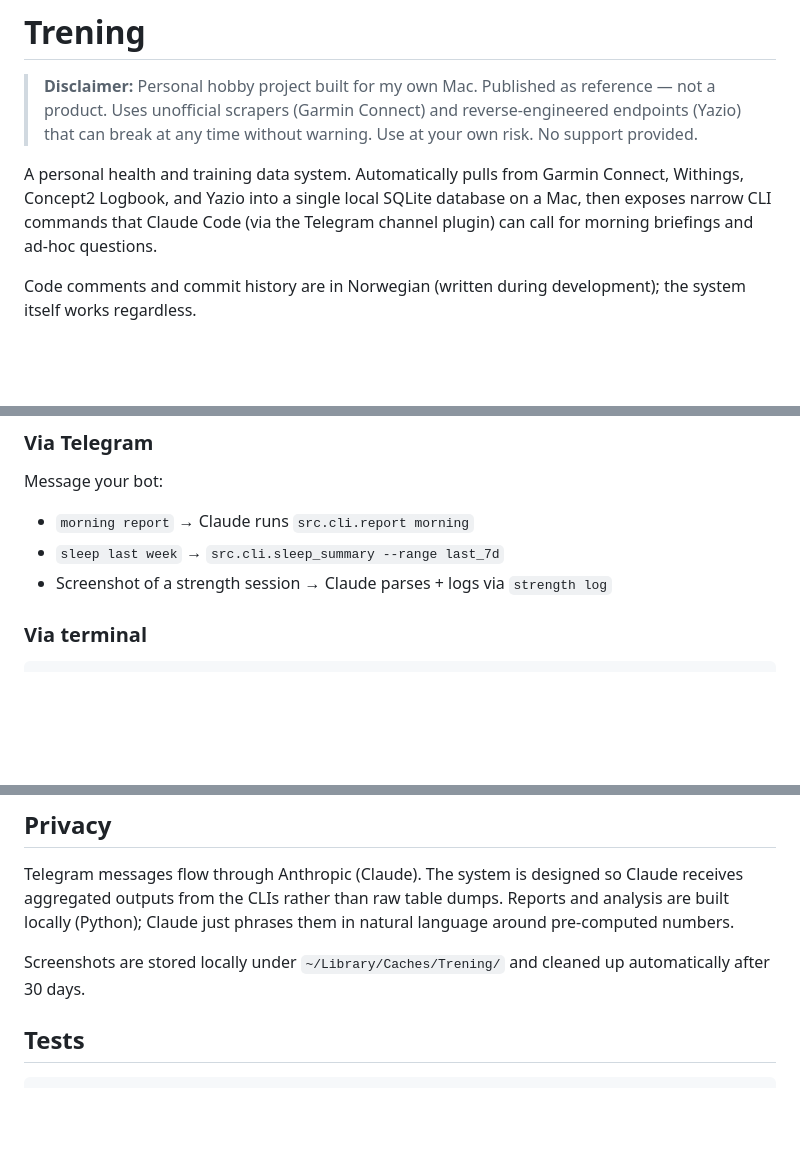
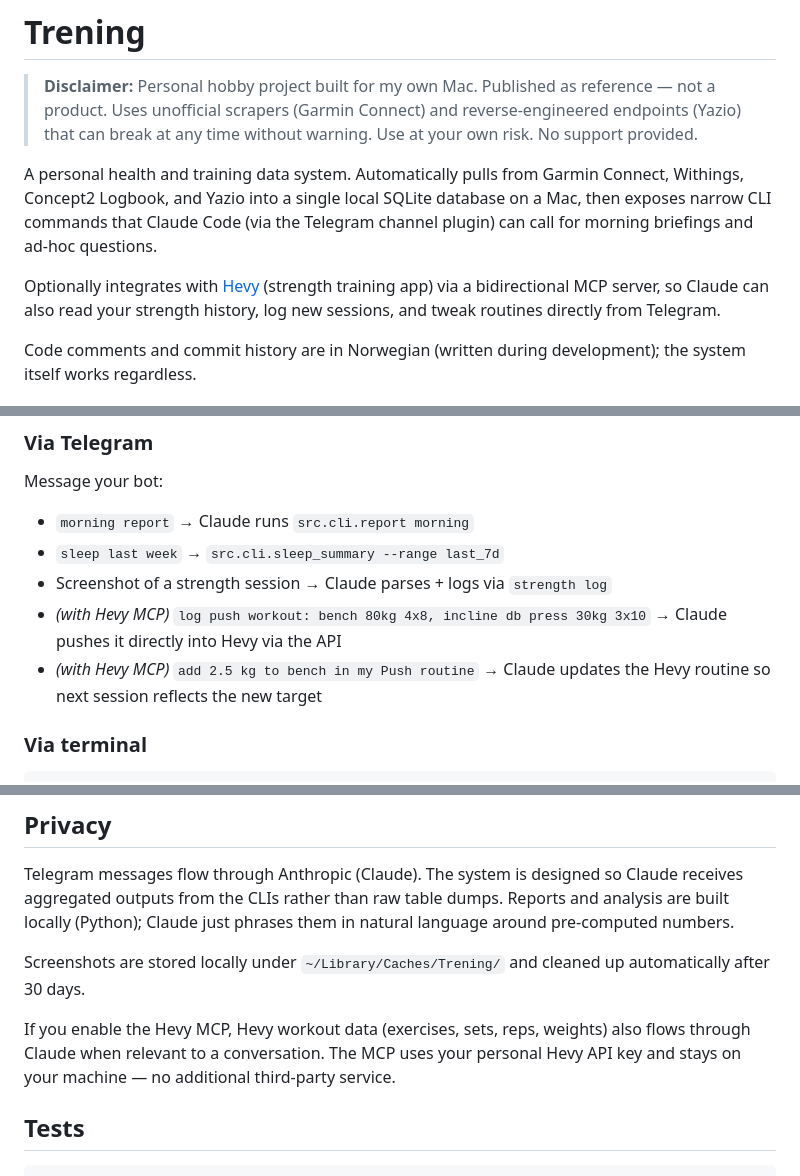
Before and after one commit to Petter-bj/Coach-CC, a Markdown page: README.md, 3 parts joined by grey strips. Rendered like a GitHub page; blank space fills up the shorter version.

Commit message:
README: integrate Hevy mentions throughout, not just in setup section
Previous update only added the step-by-step Hevy setup section — the
intro, prerequisites, daily usage examples, and privacy section still
referenced only the four scheduled sources. Made the mentions
consistent so a reader scanning the README top-to-bottom gets a
coherent picture.

Changes:
- Intro: added a dedicated paragraph describing Hevy as optional
  bidirectional integration
- Prerequisites: Hevy Pro + Node.js v24 listed as optional
- Daily usage via Telegram: two example messages that use Hevy MCP
  (logging workouts + tweaking routines)
- Privacy: note that Hevy data also flows through Claude when MCP is
  enabled

````diff
--- a/README.md
+++ b/README.md
@@ -10,6 +10,11 @@ Garmin Connect, Withings, Concept2 Logbook, and Yazio into a single local
 SQLite database on a Mac, then exposes narrow CLI commands that Claude
 Code (via the Telegram channel plugin) can call for morning briefings
 and ad-hoc questions.
+
+Optionally integrates with [Hevy](https://hevyapp.com) (strength
+training app) via a bidirectional MCP server, so Claude can also read
+your strength history, log new sessions, and tweak routines directly
+from Telegram.
 
 Code comments and commit history are in Norwegian (written during
 development); the system itself works regardless.
@@ -199,6 +206,10 @@ Message your bot:
 - `morning report` → Claude runs `src.cli.report morning`
 - `sleep last week` → `src.cli.sleep_summary --range last_7d`
 - Screenshot of a strength session → Claude parses + logs via `strength log`
+- *(with Hevy MCP)* `log push workout: bench 80kg 4x8, incline db press 30kg 3x10`
+  → Claude pushes it directly into Hevy via the API
+- *(with Hevy MCP)* `add 2.5 kg to bench in my Push routine` → Claude updates
+  the Hevy routine so next session reflects the new target
 
 ### Via terminal
 ```bash
@@ -256,6 +267,11 @@ phrases them in natural language around pre-computed numbers.
 Screenshots are stored locally under `~/Library/Caches/Trening/` and
 cleaned up automatically after 30 days.
 
+If you enable the Hevy MCP, Hevy workout data (exercises, sets, reps,
+weights) also flows through Claude when relevant to a conversation.
+The MCP uses your personal Hevy API key and stays on your machine — no
+additional third-party service.
+
 ## Tests
 
 ```bash
````
Also changed, not shown: other parts of README.md (+2 -0 lines).
